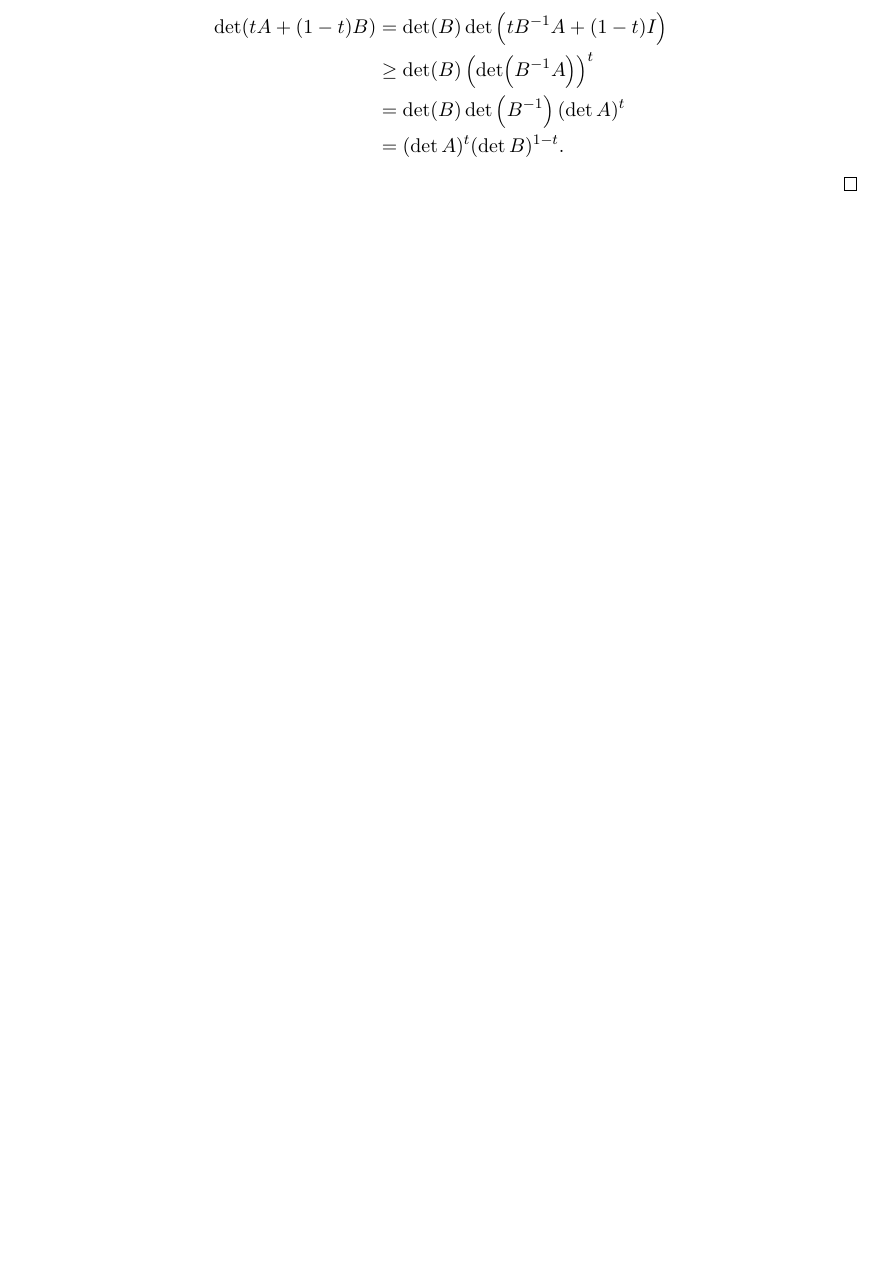
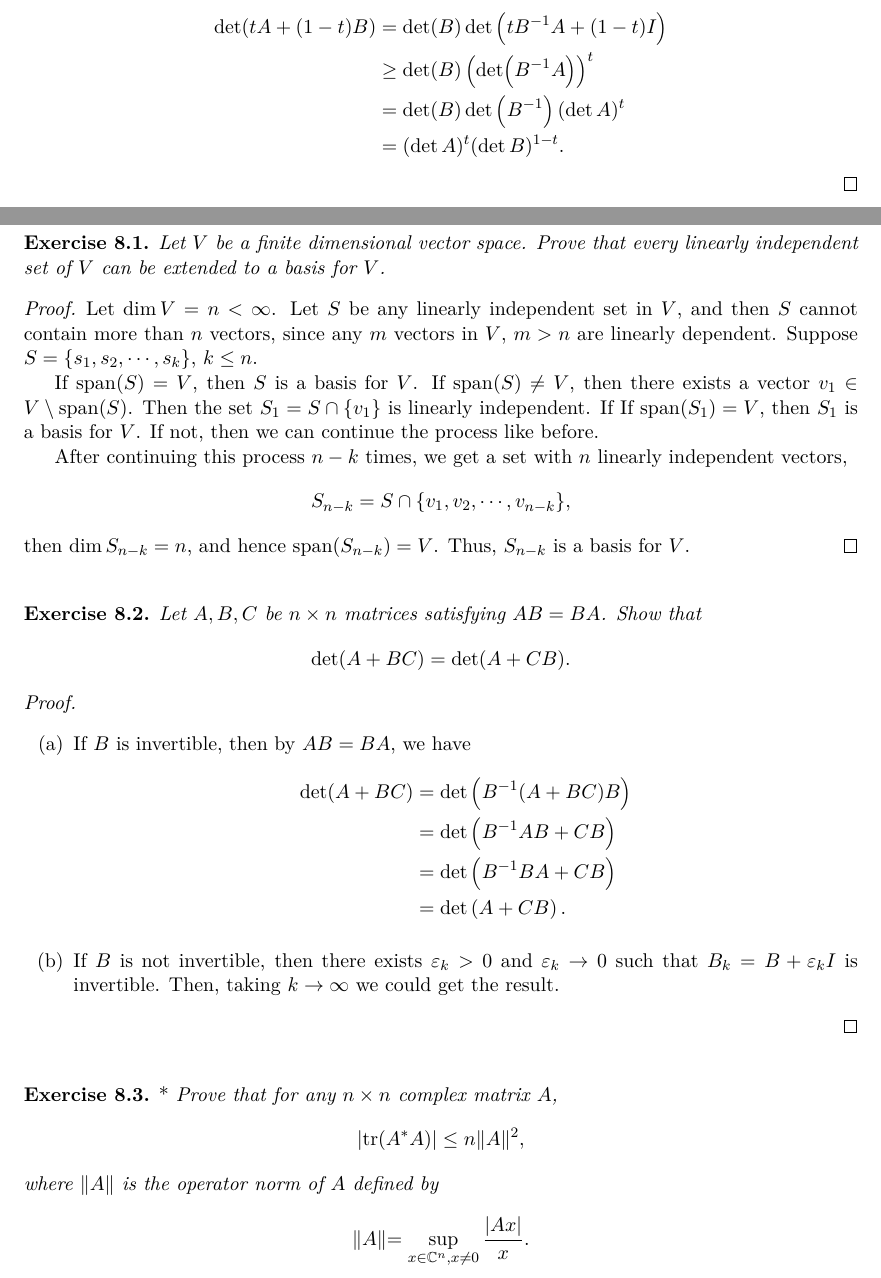
Before and after one commit to zhenyaonu/Algebra-Preliminary-Exam, a LaTeX document (main.tex): part of page 38 of 39 before the commit and two parts of pages 38 and 39 of 42 after it, the two joined at a grey line, cut so that both start at the same text, the shorter picture padded with empty space. Compiled offline with pdfLaTeX.

Commit message:
Updates from Overleaf

```diff
--- a/main.tex
+++ b/main.tex
@@ -2052,5 +2052,55 @@ Thus,
 \end{proof}
 
 
-
-
+\newpage
+\section{August 2015 Exam}
+
+\begin{exercise}
+Let $V$ be a finite dimensional vector space. Prove that every linearly independent set of $V$ can be extended to a basis for $V$.
+\end{exercise}
+\begin{proof}
+Let $\dim V = n < \infty$. Let $S$ be any linearly independent set in $V$, and then $S$ cannot contain more than $n$ vectors, since any $m$ vectors in $V$, $m > n$ are linearly dependent. Suppose $S = \{s_1, s_2, \cdots, s_k \}$, $k \leq n$.
+
+If $\operatorname{span}(S) = V$, then $S$ is a basis for $V$.
+If $\operatorname{span}(S) \neq V$, then there exists a vector $v_1 \in V \setminus \operatorname{span}(S)$. Then the set $S_1 = S \cap \{v_1\}$ is linearly independent. If If $\operatorname{span}(S_1) = V$, then $S_1$ is a basis for $V$. If not, then we can continue the process like before.
+
+After continuing this process $n - k$ times, we get a set with $n$ linearly independent vectors,
+\begin{align*}
+    S_{n - k} = S \cap \{v_1, v_2, \cdots, v_{n-k}\},
+\end{align*}
+then $\dim S_{n-k} = n$, and hence $\operatorname{span}(S_{n-k}) = V$. Thus, $S_{n-k}$ is a basis for $V$.
+\end{proof}
+
+\medskip
+
+\begin{exercise}
+Let $A, B, C$ be $n \times n$ matrices satisfying $AB = BA$. Show that
+\begin{align*}
+    \det (A + BC) = \det (A + CB).
+\end{align*}
+\end{exercise}
+\begin{proof}
+~\begin{enumerate}[label=(\alph*)]
+    \item If $B$ is invertible, then by $AB = BA$, we have
+    \begin{align*}
+        \det (A + BC) & = \det \left(B^{-1}(A + BC)B\right) \\
+        & = \det \left(B^{-1}AB + CB\right) \\
+        & = \det \left(B^{-1}BA + CB\right) \\
+        & = \det \left(A + CB\right).
+    \end{align*}
+
+    \item If $B$ is not invertible, then there exists $\varepsilon_k > 0$ and $\varepsilon_k \to 0$ such that $B_k = B + \varepsilon_k I$ is invertible. Then, taking $k \to \infty$ we could get the result.
+\end{enumerate}
+\end{proof}
+
+\medskip
+
+\begin{exercise}{\rm *}
+Prove that for any $n \times n$ complex matrix $A$,
+\begin{align*}
+    \left|\operatorname{tr}(A^*A) \right| \leq n \|A\|^2,
+\end{align*}
+where $\|A\|$ is the operator norm of $A$ defined by
+\begin{align*}
+    \|A\| = \sup_{x \in \mathbb{C}^n, x \neq 0} \frac{|Ax|}{x}.
+\end{align*}
```
Also changed, not shown: main.tex (86 more changed lines).
